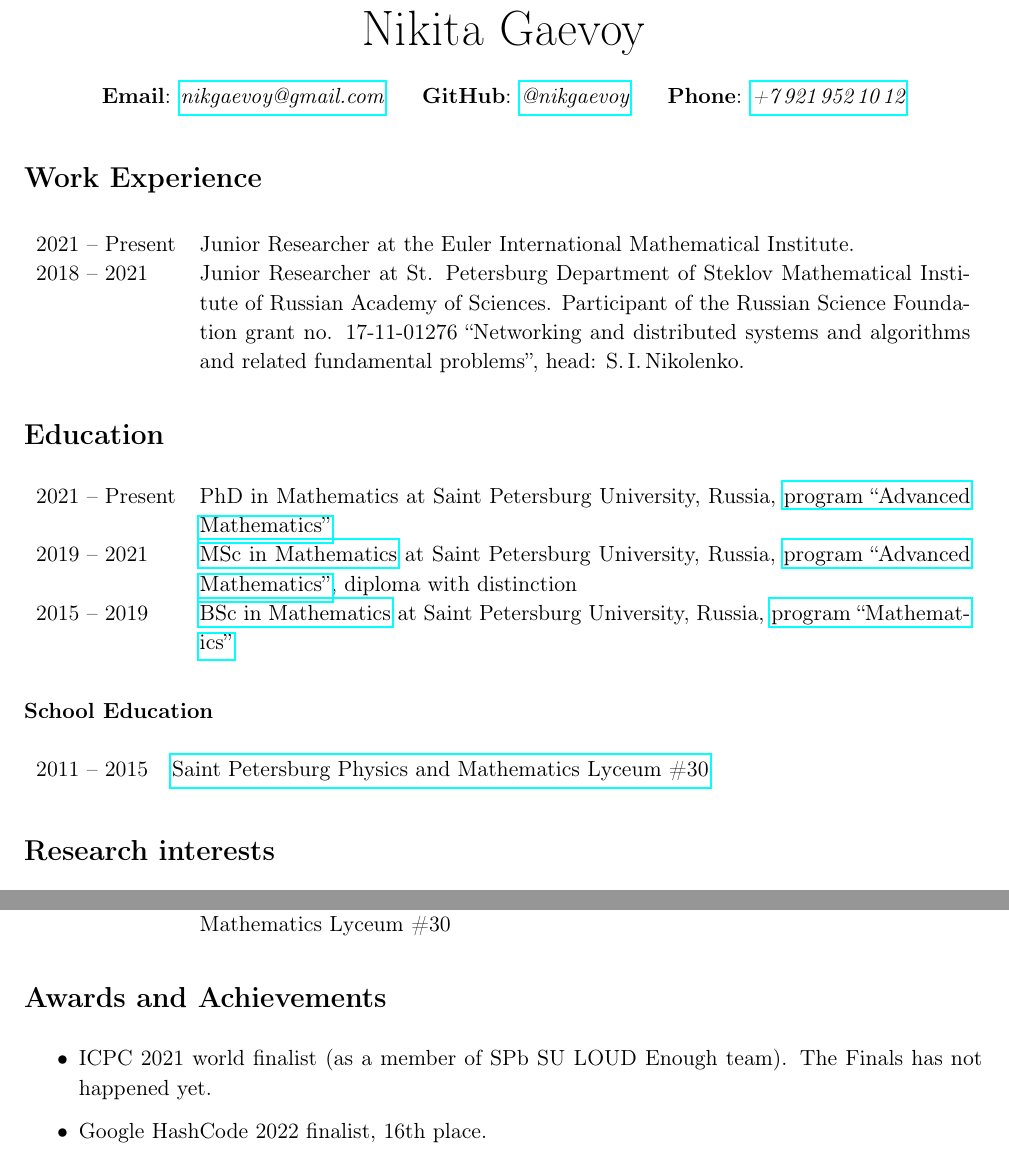
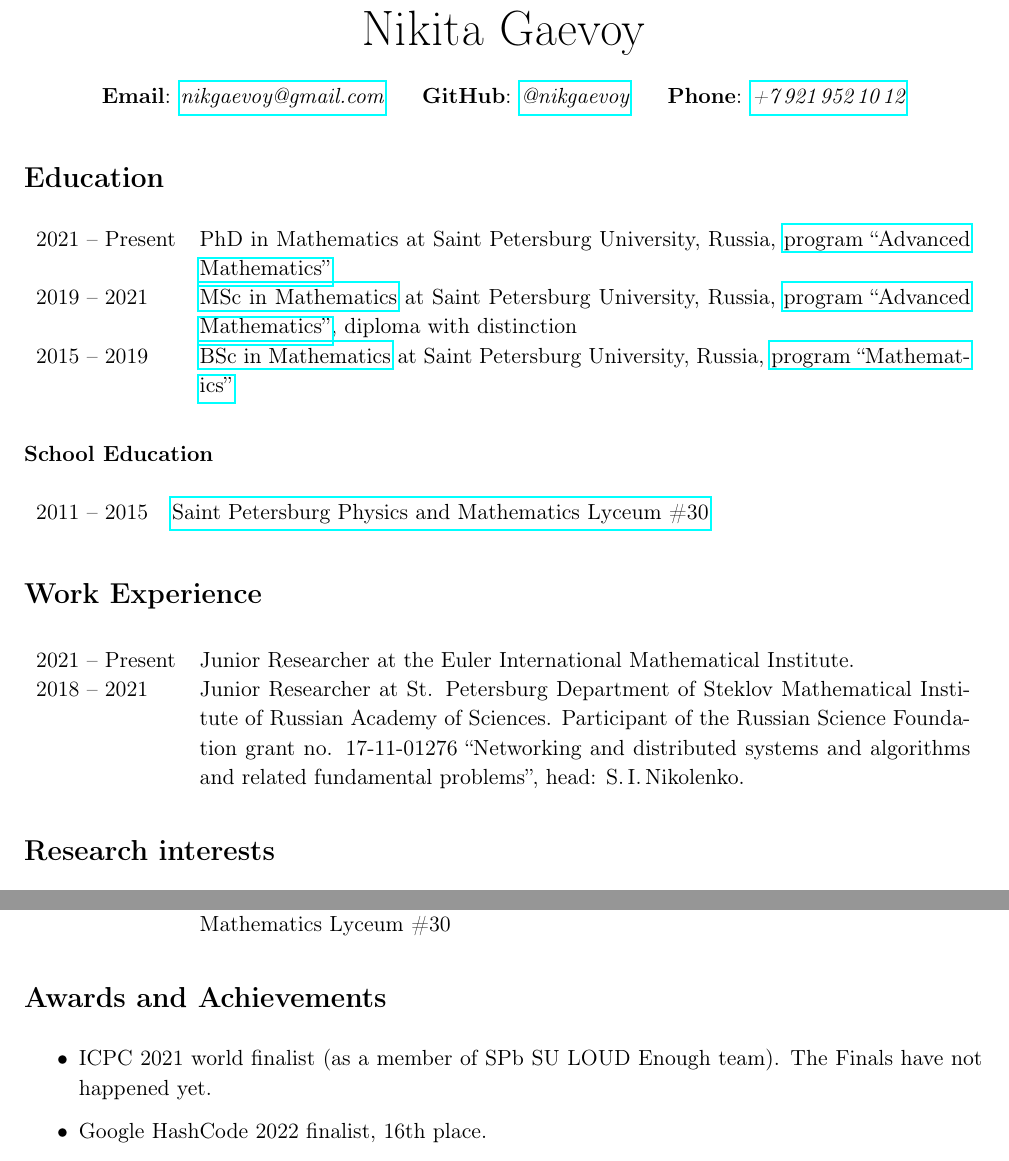
Before and after one commit to nikgaevoy/CV, a LaTeX CV (CV.tex): two parts of pages 1 and 2 of 3, joined at a grey line, cut so that both start at the same text. Compiled offline with pdfLaTeX.

Commit message:
Final minor fixes

```diff
--- a/CV.tex
+++ b/CV.tex
@@ -27,17 +27,6 @@
 	\end{tabular}
 \end{center}
 
-\section*{Work Experience}
-
-\begin{tabularx}{\textwidth}{lX}
-	2021~-- Present & Junior Researcher at the Euler International
-	Mathematical Institute.
-	\\
-	2018~-- 2021 & Junior Researcher at St. Petersburg Department of Steklov Mathematical Institute of Russian Academy of Sciences. Participant of the Russian Science Foundation grant no. 17-11-01276 ``Networking and distributed systems and algorithms and related fundamental problems'', head: S.\,I.\,Nikolenko.
-	\\
-\end{tabularx}
-
-
 \section*{Education}
 
 \begin{tabularx}{\textwidth}{lX}
@@ -50,6 +39,17 @@
 
 \begin{tabularx}{\textwidth}{lX}
 	2011~-- 2015 & \href{http://www.school30.spb.ru/}{Saint Petersburg Physics and Mathematics Lyceum \#30}
+\end{tabularx}
+
+
+\section*{Work Experience}
+
+\begin{tabularx}{\textwidth}{lX}
+	2021~-- Present & Junior Researcher at the Euler International
+	Mathematical Institute.
+	\\
+	2018~-- 2021 & Junior Researcher at St. Petersburg Department of Steklov Mathematical Institute of Russian Academy of Sciences. Participant of the Russian Science Foundation grant no. 17-11-01276 ``Networking and distributed systems and algorithms and related fundamental problems'', head: S.\,I.\,Nikolenko.
+	\\
 \end{tabularx}
 
 
@@ -99,7 +99,7 @@ SAT solvers, running time bounds for SAT algorithms, proof complexity, computati
 \section*{Awards and Achievements}
 
 \begin{itemize}
-	\item ICPC 2021 world finalist (as a member of SPb SU LOUD Enough team). The Finals has not happened yet.
+	\item ICPC 2021 world finalist (as a member of SPb SU LOUD Enough team). The Finals have not happened yet.
 
 	\item Google HashCode 2022 finalist, 16th place.
 
```
Also changed, not shown: CV.pdf.
